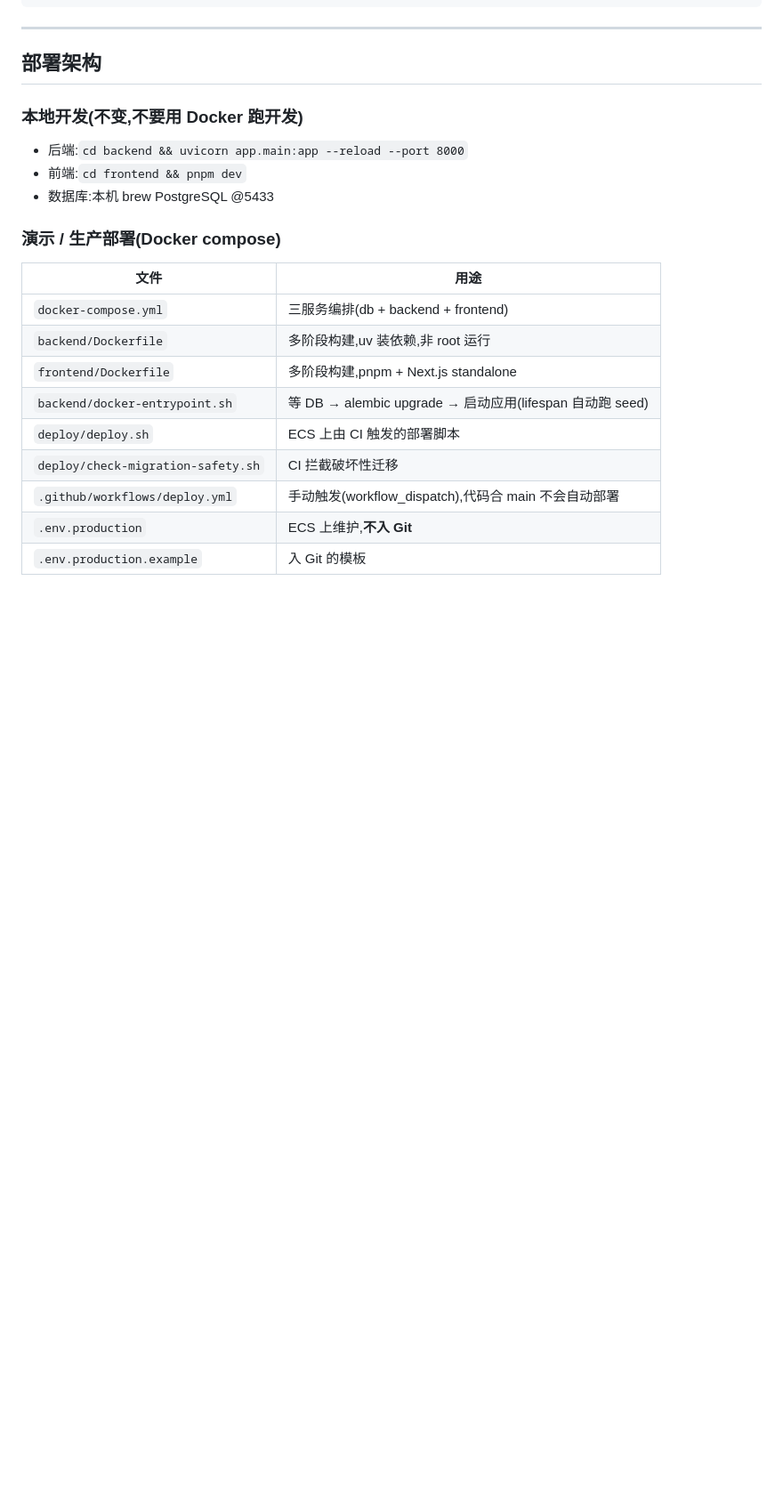
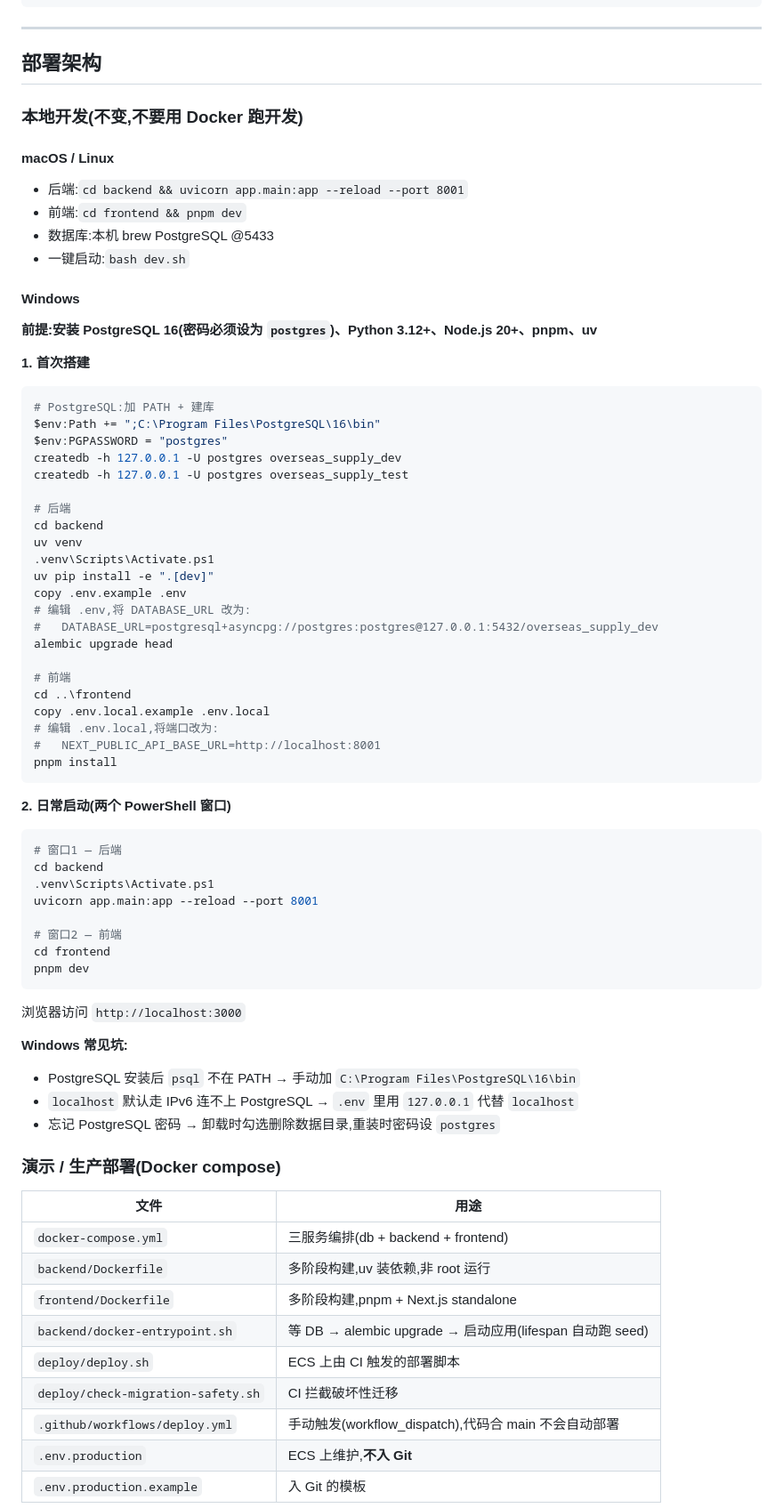
Before and after one commit to matgo-dev/buildreach, a Markdown page: DEVELOPMENT.md, the part around the change. Shown at 89% size. GitHub-like rendering; blank space fills up the shorter version.

Commit message:
docs: 添加 Windows 开发环境搭建指南
DEVELOPMENT.md 本地开发章节补充 Windows 搭建步骤（首次搭建、日常启动、常见坑），
macOS/Linux 部分端口统一为 8001。

Co-Authored-By: Claude Opus 4.6 (1M context) <noreply@anthropic.com>

````diff
--- a/DEVELOPMENT.md
+++ b/DEVELOPMENT.md
@@ -372,9 +372,63 @@ gunzip -c backup.sql.gz | docker compose exec -T db psql -U "$POSTGRES_USER" -d
 
 ### 本地开发(不变,不要用 Docker 跑开发)
 
-- 后端:`cd backend && uvicorn app.main:app --reload --port 8000`
+#### macOS / Linux
+
+- 后端:`cd backend && uvicorn app.main:app --reload --port 8001`
 - 前端:`cd frontend && pnpm dev`
 - 数据库:本机 brew PostgreSQL @5433
+- 一键启动:`bash dev.sh`
+
+#### Windows
+
+**前提:安装 PostgreSQL 16(密码必须设为 `postgres`)、Python 3.12+、Node.js 20+、pnpm、uv**
+
+**1. 首次搭建**
+
+```powershell
+# PostgreSQL:加 PATH + 建库
+$env:Path += ";C:\Program Files\PostgreSQL\16\bin"
+$env:PGPASSWORD = "postgres"
+createdb -h 127.0.0.1 -U postgres overseas_supply_dev
+createdb -h 127.0.0.1 -U postgres overseas_supply_test
+
+# 后端
+cd backend
+uv venv
+.venv\Scripts\Activate.ps1
+uv pip install -e ".[dev]"
+copy .env.example .env
+# 编辑 .env,将 DATABASE_URL 改为:
+#   DATABASE_URL=postgresql+asyncpg://postgres:postgres@127.0.0.1:5432/overseas_supply_dev
+alembic upgrade head
+
+# 前端
+cd ..\frontend
+copy .env.local.example .env.local
+# 编辑 .env.local,将端口改为:
+#   NEXT_PUBLIC_API_BASE_URL=http://localhost:8001
+pnpm install
+```
+
+**2. 日常启动(两个 PowerShell 窗口)**
+
+```powershell
+# 窗口1 — 后端
+cd backend
+.venv\Scripts\Activate.ps1
+uvicorn app.main:app --reload --port 8001
+
+# 窗口2 — 前端
+cd frontend
+pnpm dev
+```
+
+浏览器访问 `http://localhost:3000`
+
+**Windows 常见坑:**
+- PostgreSQL 安装后 `psql` 不在 PATH → 手动加 `C:\Program Files\PostgreSQL\16\bin`
+- `localhost` 默认走 IPv6 连不上 PostgreSQL → `.env` 里用 `127.0.0.1` 代替 `localhost`
+- 忘记 PostgreSQL 密码 → 卸载时勾选删除数据目录,重装时密码设 `postgres`
 
 ### 演示 / 生产部署(Docker compose)
 
````
